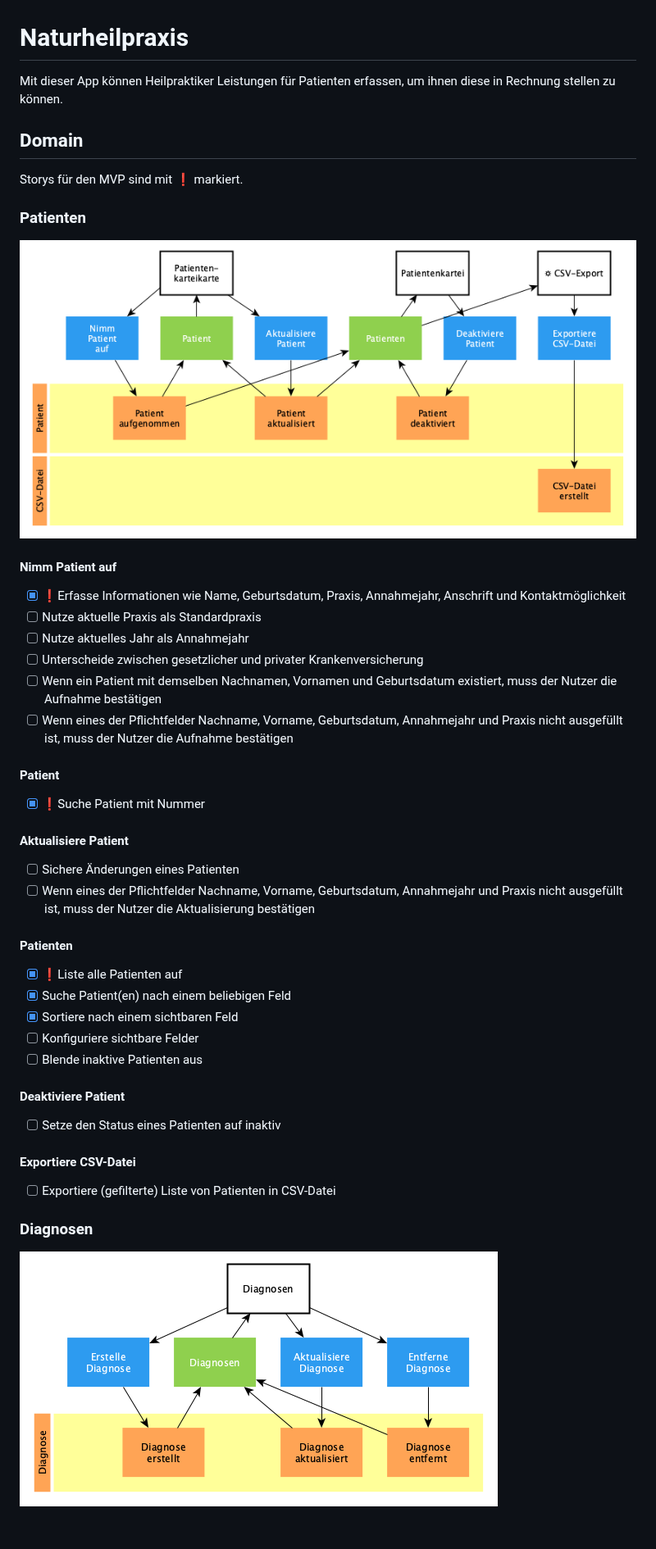
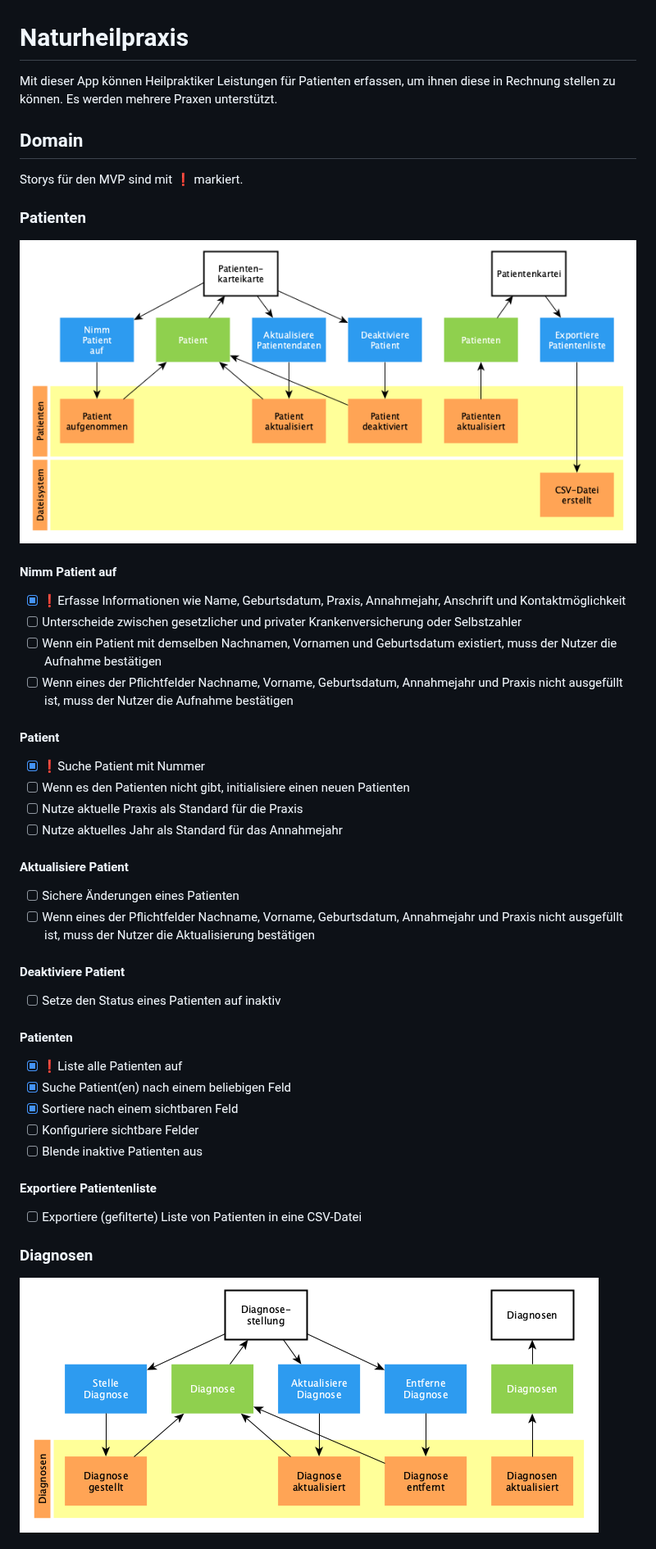
Before and after one commit to falkoschumann/naturheilpraxis, a Markdown page: doc/README.md, the part around one of its changes. Shown at 82% size. Drawn GitHub-style; pictures changed too: doc/images/diagnosen.png, doc/images/patienten.png.

```diff
--- a/doc/README.md
+++ b/doc/README.md
@@ -1,7 +1,7 @@
 # Naturheilpraxis
 
 Mit dieser App können Heilpraktiker Leistungen für Patienten erfassen, um ihnen
-diese in Rechnung stellen zu können.
+diese in Rechnung stellen zu können. Es werden mehrere Praxen unterstützt.
 
 ## Domain
 
@@ -15,9 +15,8 @@ Storys für den MVP sind mit ❗ markiert.
 
 - [x] ❗Erfasse Informationen wie Name, Geburtsdatum, Praxis, Annahmejahr,
       Anschrift und Kontaktmöglichkeit
-- [ ] Nutze aktuelle Praxis als Standardpraxis
-- [ ] Nutze aktuelles Jahr als Annahmejahr
-- [ ] Unterscheide zwischen gesetzlicher und privater Krankenversicherung
+- [ ] Unterscheide zwischen gesetzlicher und privater Krankenversicherung oder
+      Selbstzahler
 - [ ] Wenn ein Patient mit demselben Nachnamen, Vornamen und Geburtsdatum
       existiert, muss der Nutzer die Aufnahme bestätigen
 - [ ] Wenn eines der Pflichtfelder Nachname, Vorname, Geburtsdatum, Annahmejahr
@@ -26,6 +25,9 @@ Storys für den MVP sind mit ❗ markiert.
 #### Patient
 
 - [x] ❗Suche Patient mit Nummer
+- [ ] Wenn es den Patienten nicht gibt, initialisiere einen neuen Patienten
+- [ ] Nutze aktuelle Praxis als Standard für die Praxis
+- [ ] Nutze aktuelles Jahr als Standard für das Annahmejahr
 
 #### Aktualisiere Patient
 
@@ -33,6 +35,10 @@ Storys für den MVP sind mit ❗ markiert.
 - [ ] Wenn eines der Pflichtfelder Nachname, Vorname, Geburtsdatum, Annahmejahr
       und Praxis nicht ausgefüllt ist, muss der Nutzer die Aktualisierung
       bestätigen
+
+#### Deaktiviere Patient
+
+- [ ] Setze den Status eines Patienten auf inaktiv
 
 #### Patienten
 
@@ -42,13 +48,9 @@ Storys für den MVP sind mit ❗ markiert.
 - [ ] Konfiguriere sichtbare Felder
 - [ ] Blende inaktive Patienten aus
 
-#### Deaktiviere Patient
+#### Exportiere Patientenliste
 
-- [ ] Setze den Status eines Patienten auf inaktiv
-
-#### Exportiere CSV-Datei
-
-- [ ] Exportiere (gefilterte) Liste von Patienten in CSV-Datei
+- [ ] Exportiere (gefilterte) Liste von Patienten in eine CSV-Datei
 
 ### Diagnosen
 
```
Also changed, not shown: other parts of doc/README.md (+50 -60 lines), doc/images/gebuehren.png, doc/images/leistungen.png, doc/images/rechnungen.png, 5 other files.
